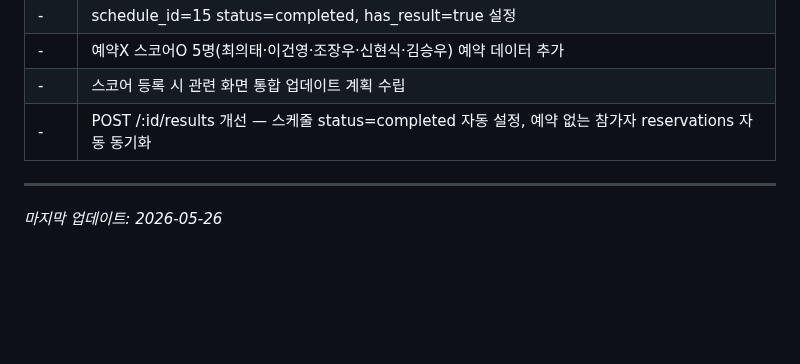
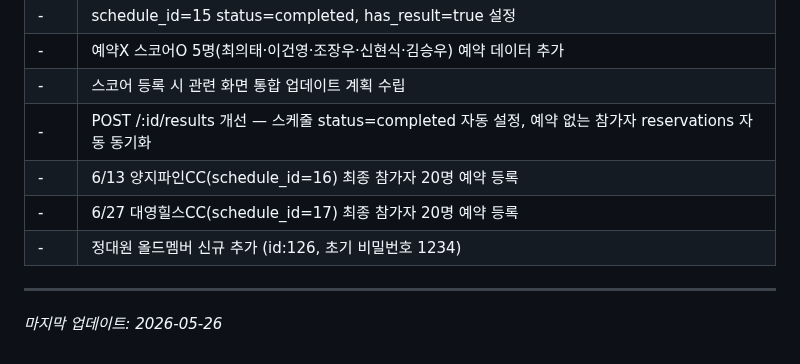
Before and after one commit to tobeapro74/N2-_-, a Markdown page: docs/prompt.md, the part around the change. Drawn GitHub-style; blank space fills up the shorter version.

Commit message:
[문서] 6/13·6/27 참가자 명단 등록 및 정대원 신규 추가 기록
Co-Authored-By: Claude Sonnet 4.6 <noreply@anthropic.com>

```diff
--- a/docs/prompt.md
+++ b/docs/prompt.md
@@ -314,6 +314,9 @@
 | - | 예약X 스코어O 5명(최의태·이건영·조장우·신현식·김승우) 예약 데이터 추가 |
 | - | 스코어 등록 시 관련 화면 통합 업데이트 계획 수립 |
 | - | POST /:id/results 개선 — 스케줄 status=completed 자동 설정, 예약 없는 참가자 reservations 자동 동기화 |
+| - | 6/13 양지파인CC(schedule_id=16) 최종 참가자 20명 예약 등록 |
+| - | 6/27 대영힐스CC(schedule_id=17) 최종 참가자 20명 예약 등록 |
+| - | 정대원 올드멤버 신규 추가 (id:126, 초기 비밀번호 1234) |
 
 ---
 
```
